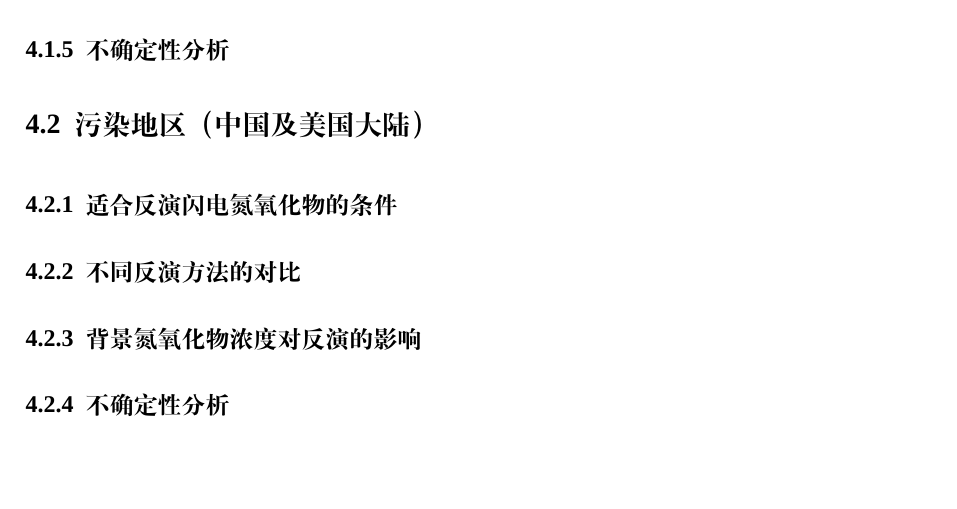
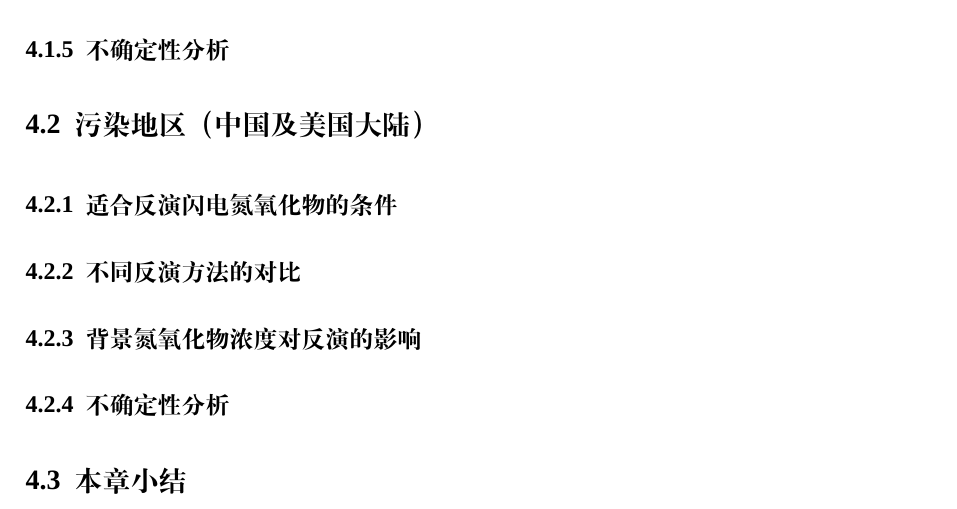
Before and after one commit to zxdawn/phd-thesis, a LaTeX thesis (thesis.tex, which reads chapters/chapter4.tex): part of page 17 of 33, cut so that both start at the same text. Compiled offline with XeLaTeX; a missing font is replaced by an installed copy or a similar font.

Commit message:
add summary section

```diff
--- a/chapters/chapter4.tex
+++ b/chapters/chapter4.tex
@@ -15,3 +15,5 @@
 \subsection{不同反演方法的对比}
 \subsection{背景氮氧化物浓度对反演的影响}
 \subsection{不确定性分析}
+
+\section{本章小结}
```
Also changed, not shown: chapters/chapter3.tex (+2 -0 lines).
